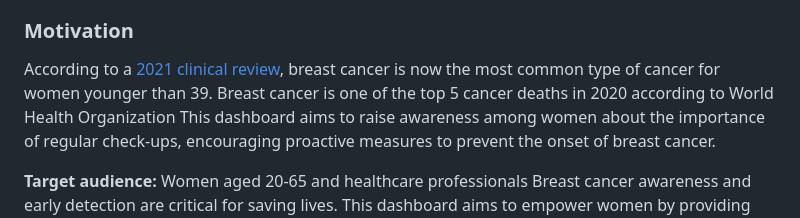
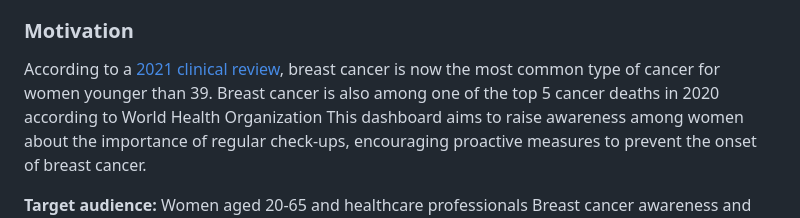
Before and after one commit to karan-khubdikar/breast_cancer_awareness, a Markdown page: README.md, the part around the change. Rendered like a GitHub page.

```diff
--- a/README.md
+++ b/README.md
@@ -7,7 +7,7 @@ Contributor: Karan Khubdikar
 
 According to a [2021 clinical review](https://ascopubs.org/doi/full/10.1200/op.20.00793),
 breast cancer is now the most common type of cancer for women younger than 39.
-Breast cancer is one of the top 5 cancer deaths in 2020 according to World Health Organization
+Breast cancer is also among one of the top 5 cancer deaths in 2020 according to World Health Organization
 This dashboard aims to raise awareness among women about the importance of regular check-ups,
 encouraging proactive measures to prevent the onset of breast cancer.
 
```
